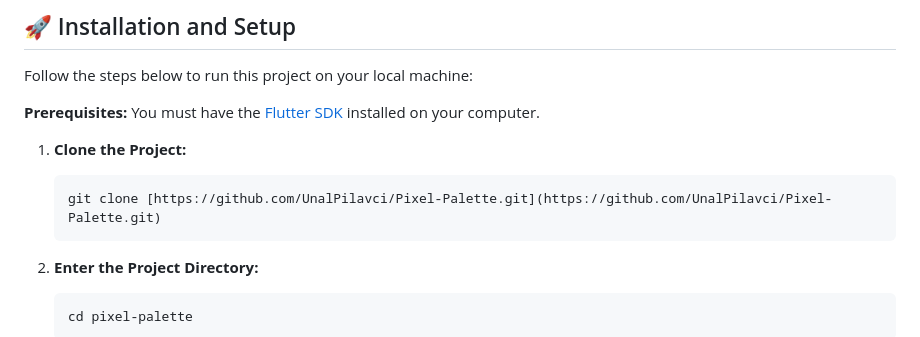
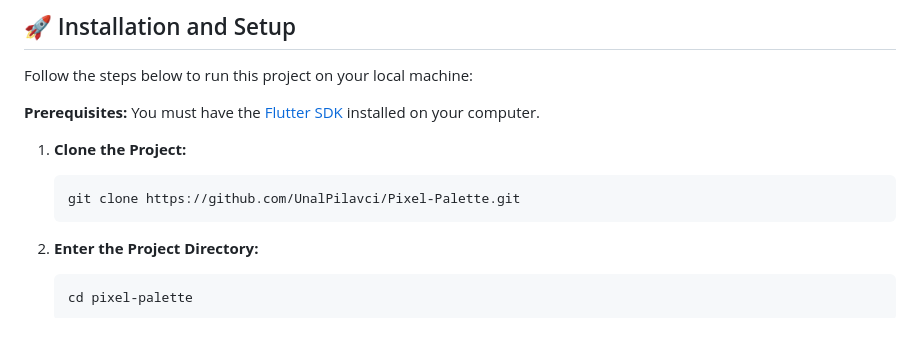
Before and after one commit to UnalPilavci/Pixel-Palette, a Markdown page: README.md, the part around the change. Rendered like a GitHub page.

````diff
--- a/README.md
+++ b/README.md
@@ -57,7 +57,7 @@ Follow the steps below to run this project on your local machine:
 
 1.  **Clone the Project:**
     ```bash
-    git clone [https://github.com/UnalPilavci/Pixel-Palette.git](https://github.com/UnalPilavci/Pixel-Palette.git)
+    git clone https://github.com/UnalPilavci/Pixel-Palette.git
     ```
 
 2.  **Enter the Project Directory:**
````
